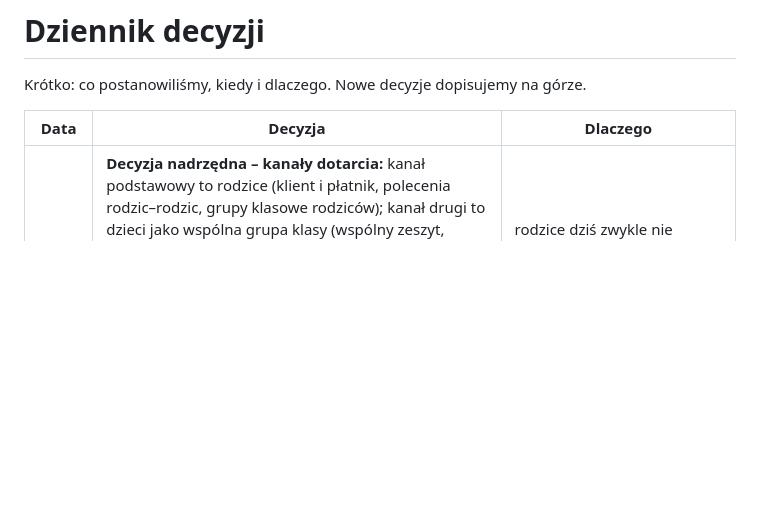
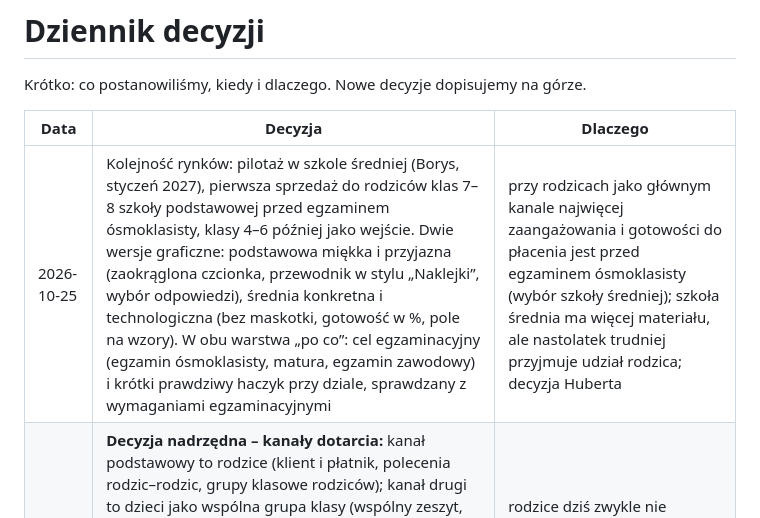
Before and after one commit to banaszekhubert-max/borban, a Markdown page: docs/DECYZJE.md, the part around the change. Drawn GitHub-style; blank space fills up the shorter version.

Commit message:
Docs: kolejność rynków i dwie wersje graficzne

```diff
--- a/docs/DECYZJE.md
+++ b/docs/DECYZJE.md
@@ -4,6 +4,7 @@ Krótko: co postanowiliśmy, kiedy i dlaczego. Nowe decyzje dopisujemy na górze
 
 | Data | Decyzja | Dlaczego |
 |---|---|---|
+| 2026-10-25 | Kolejność rynków: pilotaż w szkole średniej (Borys, styczeń 2027), pierwsza sprzedaż do rodziców klas 7–8 szkoły podstawowej przed egzaminem ósmoklasisty, klasy 4–6 później jako wejście. Dwie wersje graficzne: podstawowa miękka i przyjazna (zaokrąglona czcionka, przewodnik w stylu „Naklejki”, wybór odpowiedzi), średnia konkretna i technologiczna (bez maskotki, gotowość w %, pole na wzory). W obu warstwa „po co”: cel egzaminacyjny (egzamin ósmoklasisty, matura, egzamin zawodowy) i krótki prawdziwy haczyk przy dziale, sprawdzany z wymaganiami egzaminacyjnymi | przy rodzicach jako głównym kanale najwięcej zaangażowania i gotowości do płacenia jest przed egzaminem ósmoklasisty (wybór szkoły średniej); szkoła średnia ma więcej materiału, ale nastolatek trudniej przyjmuje udział rodzica; decyzja Huberta |
 | 2026-10-25 | **Decyzja nadrzędna – kanały dotarcia:** kanał podstawowy to rodzice (klient i płatnik, polecenia rodzic–rodzic, grupy klasowe rodziców); kanał drugi to dzieci jako wspólna grupa klasy (wspólny zeszyt, wspólne cele). Model wartości: klientem jest rodzic (wyższy abonament), a sprzedajemy wiedzę „gdzie jest moje dziecko z nauką” (postępy, gotowość do sprawdzianów, zestawienie z ocenami z Librusa przez zdjęcia ocen, notatki ze zdjęć zeszytu). Wymiana notatek między uczniami (wspólny zeszyt klasy, za zgodą rodziców, bez zdjęć pisma i imion). Materiał z podręczników zawsze opracowany własnymi słowami w standardzie BorBana, nie kopiowany | rodzice dziś zwykle nie wiedzą, gdzie dziecko jest z nauką; Duolingo i Quizlet nie łączą nauki z ocenami ani z programem klasy; decyzja Huberta po badaniu Duolingo i Quizletu |
 | 2026-10-25 | Motyw kolorów „Arsenal” (czerwień, biel, granat, złoto) domyślnie, z przełącznikiem „Zwykłe BorBan” w zakładce konta (ustawienie na urządzeniu) | prośba Huberta: kolory, które Borys lubi, mają zachęcać do nauki |
 | 2026-10-25 | Sprawdzanie wpisanej odpowiedzi według sensu, nie słowo w słowo. Aplikacja sama zalicza tylko pewne przypadki: ten sam zapis, brak polskich znaków, literówkę w długim słowie, ten sam wzór w innym zapisie ((b+a)(a−b), a^2, 2ba), listę z tymi samymi elementami. Sama odrzuca tylko „nie wiem” i inną liczbę albo datę. Każdą inną różnicę ocenia AI (funkcja read-notebook, tryb „answer”, model Haiku, treść karty pobierana z bazy): „źle” liczy się jak „Nie wiem”, „częściowo” albo brak AI najwyżej jak „Z trudem”. Bez tolerancji: rodzajniki, przeczenia, liczby, wieki, n.e./p.n.e., wartościowość, nawiasy przedziałów. Rodzic widzi listę wpisów uznanych za złe | stare sprawdzanie zaliczało (a−b)² jako (a+b)², a „Wiem” przy złej odpowiedzi podbijało licznik opanowania. Borys może ułożyć zdanie inaczej i nadal mieć rację. Decyzja Huberta, 3 rundy recenzji |
```
